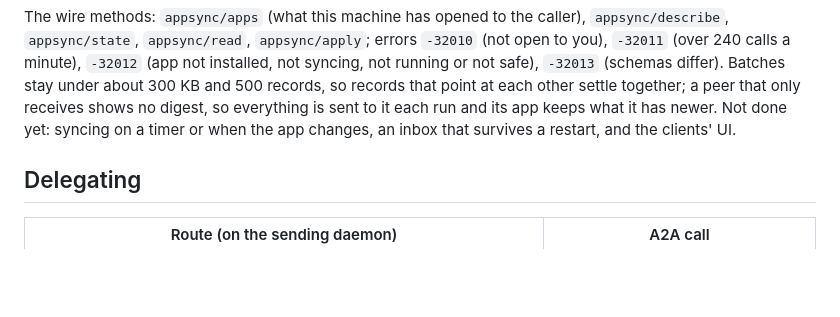
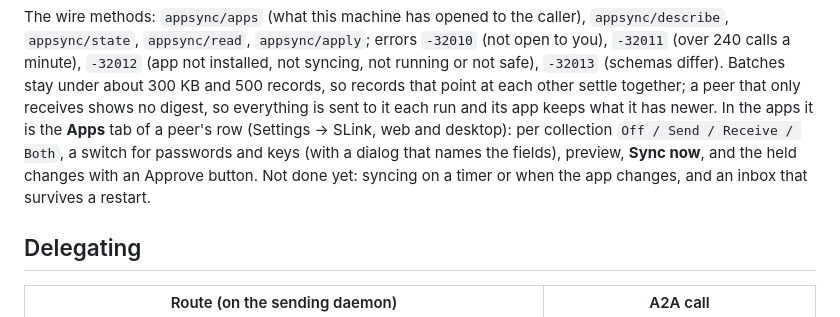
Before and after one commit to SenClaw/senclaw, a Markdown page: docs/sen-link.md, the part around the change. Drawn GitHub-style; blank space fills up the shorter version.

Commit message:
docs(sen-link): point the app sync guide at the Apps tab of the clients
The web and desktop apps now have an Apps tab on a peer row, so the guide says where to find it instead of listing the UI of the clients as not done. The publish guide names the sample app by its new repository name, app-ssh.

```diff
--- a/docs/sen-link.md
+++ b/docs/sen-link.md
@@ -224,7 +224,8 @@ The wire methods: `appsync/apps` (what this machine has opened to the caller), `
 `appsync/apply`; errors `-32010` (not open to you), `-32011` (over 240 calls a minute), `-32012` (app not installed, not syncing, not
 running or not safe), `-32013` (schemas differ). Batches stay under about 300 KB and 500 records, so records that point at each other
 settle together; a peer that only receives shows no digest, so everything is sent to it each run and its app keeps what it has newer.
-Not done yet: syncing on a timer or when the app changes, an inbox that survives a restart, and the clients' UI.
+In the apps it is the **Apps** tab of a peer's row (Settings → SLink, web and desktop): per collection `Off / Send / Receive / Both`, a switch for passwords and keys (with a dialog that names the fields), preview, **Sync now**, and the held changes with an Approve button.
+Not done yet: syncing on a timer or when the app changes, and an inbox that survives a restart.
 
 ## Delegating
 
```
Also changed, not shown: docs/space-app-sdk-publish-guide.md (+1 -1 lines).
